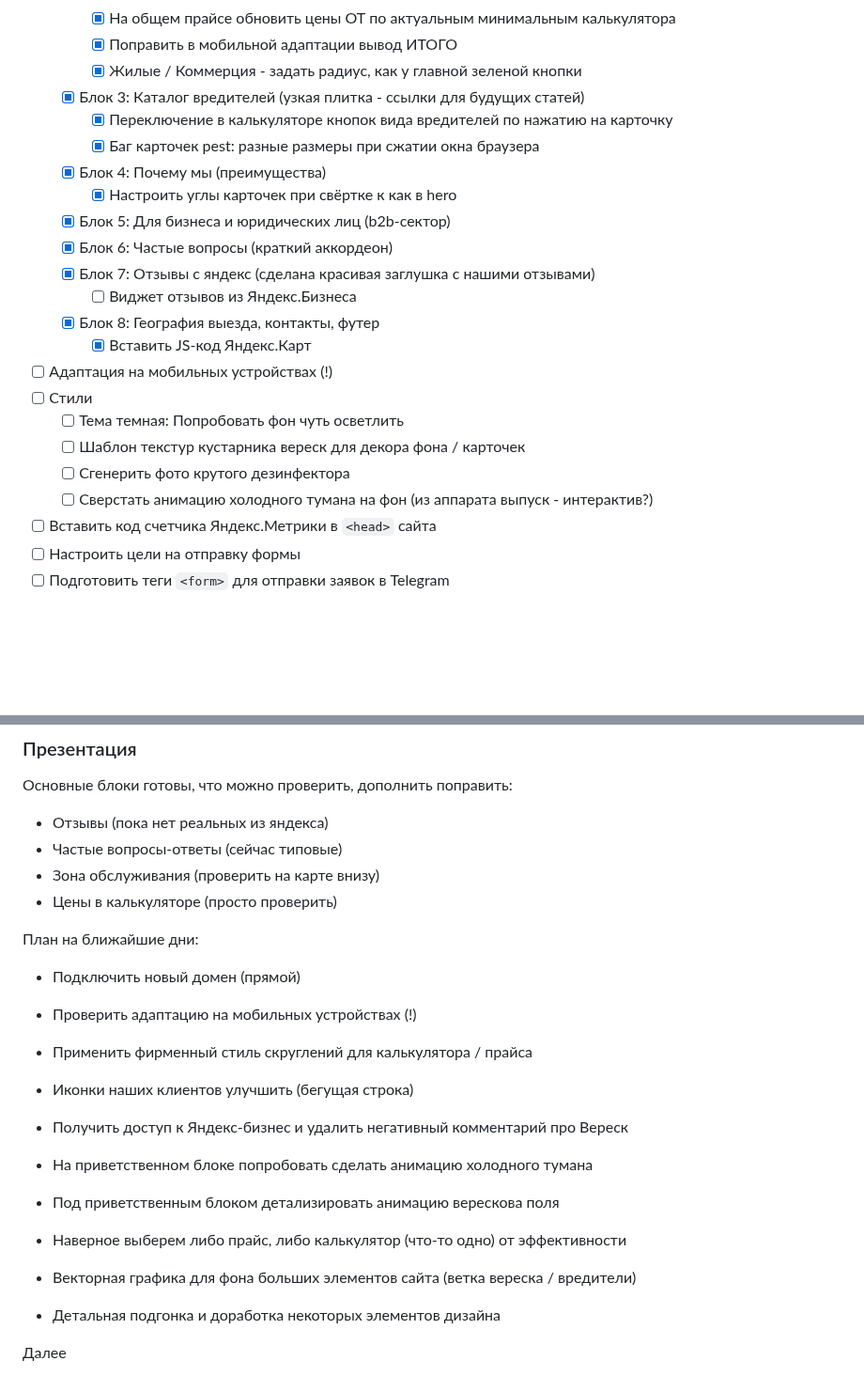
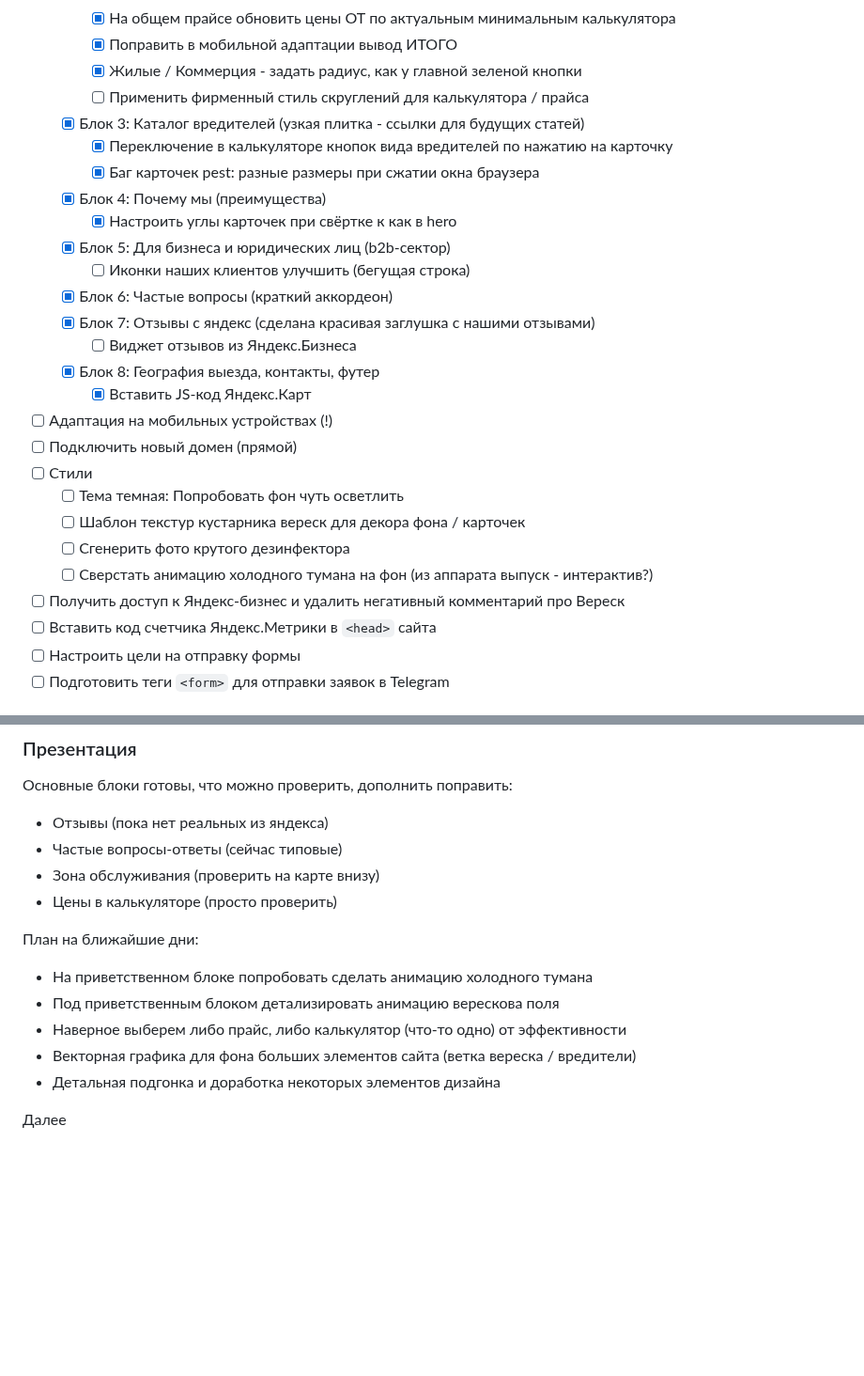
Before and after one commit to mynamemyway/veresk-site, a Markdown page: docs/plan-lp.md, 2 parts joined by grey strips. Shown at 94% size. Drawn GitHub-style; blank space fills up the shorter version.

Commit message:
feat(docs/plan-lp): update plan with new tasks and remove completed items

```diff
--- a/docs/plan-lp.md
+++ b/docs/plan-lp.md
@@ -26,23 +26,27 @@
     - [x] На общем прайсе обновить цены ОТ по актуальным минимальным калькулятора
     - [x] Поправить в мобильной адаптации вывод ИТОГО
     - [x] Жилые / Коммерция - задать радиус, как у главной зеленой кнопки
+    - [ ] Применить фирменный стиль скруглений для калькулятора / прайса
   - [x] Блок 3: Каталог вредителей (узкая плитка - ссылки для будущих статей)
     - [x] Переключение в калькуляторе кнопок вида вредителей по нажатию на карточку
     - [x] Баг карточек pest: разные размеры при сжатии окна браузера
   - [x] Блок 4: Почему мы (преимущества)
     - [x] Настроить углы карточек при свёртке к как в hero
   - [x] Блок 5: Для бизнеса и юридических лиц (b2b-сектор)
+    - [ ] Иконки наших клиентов улучшить (бегущая строка)
   - [x] Блок 6: Частые вопросы (краткий аккордеон)
   - [x] Блок 7: Отзывы с яндекс (сделана красивая заглушка с нашими отзывами)
     - [ ] Виджет отзывов из Яндекс.Бизнеса
   - [x] Блок 8: География выезда, контакты, футер
     - [x] Вставить JS-код Яндекс.Карт
 - [ ] Адаптация на мобильных устройствах (!)
+- [ ] Подключить новый домен (прямой)
 - [ ] Стили
   - [ ] Тема темная: Попробовать фон чуть осветлить
   - [ ] Шаблон текстур кустарника вереск для декора фона / карточек
   - [ ] Сгенерить фото крутого дезинфектора
   - [ ] Сверстать анимацию холодного тумана на фон (из аппарата выпуск - интерактив?)
+- [ ] Получить доступ к Яндекс-бизнес и удалить негативный комментарий про Вереск
 - [ ] Вставить код счетчика Яндекс.Метрики в `<head>` сайта
 - [ ] Настроить цели на отправку формы
 - [ ] Подготовить теги `<form>` для отправки заявок в Telegram
@@ -79,18 +83,11 @@
 - Цены в калькуляторе (просто проверить)
 
 План на ближайшие дни:
-- Подключить новый домен (прямой)
-- Проверить адаптацию на мобильных устройствах (!)
-- Применить фирменный стиль скруглений для калькулятора / прайса
-- Иконки наших клиентов улучшить (бегущая строка)
-- Получить доступ к Яндекс-бизнес и удалить негативный комментарий про Вереск
-
 - На приветственном блоке попробовать сделать анимацию холодного тумана
 - Под приветственным блоком детализировать анимацию верескова поля
 - Наверное выберем либо прайс, либо калькулятор (что-то одно) от эффективности
 - Векторная графика для фона больших элементов сайта (ветка вереска / вредители)
 - Детальная подгонка и доработка некоторых элементов дизайна
-
 
 Далее
 - Заказать настройку рекламы Яндекс
```
